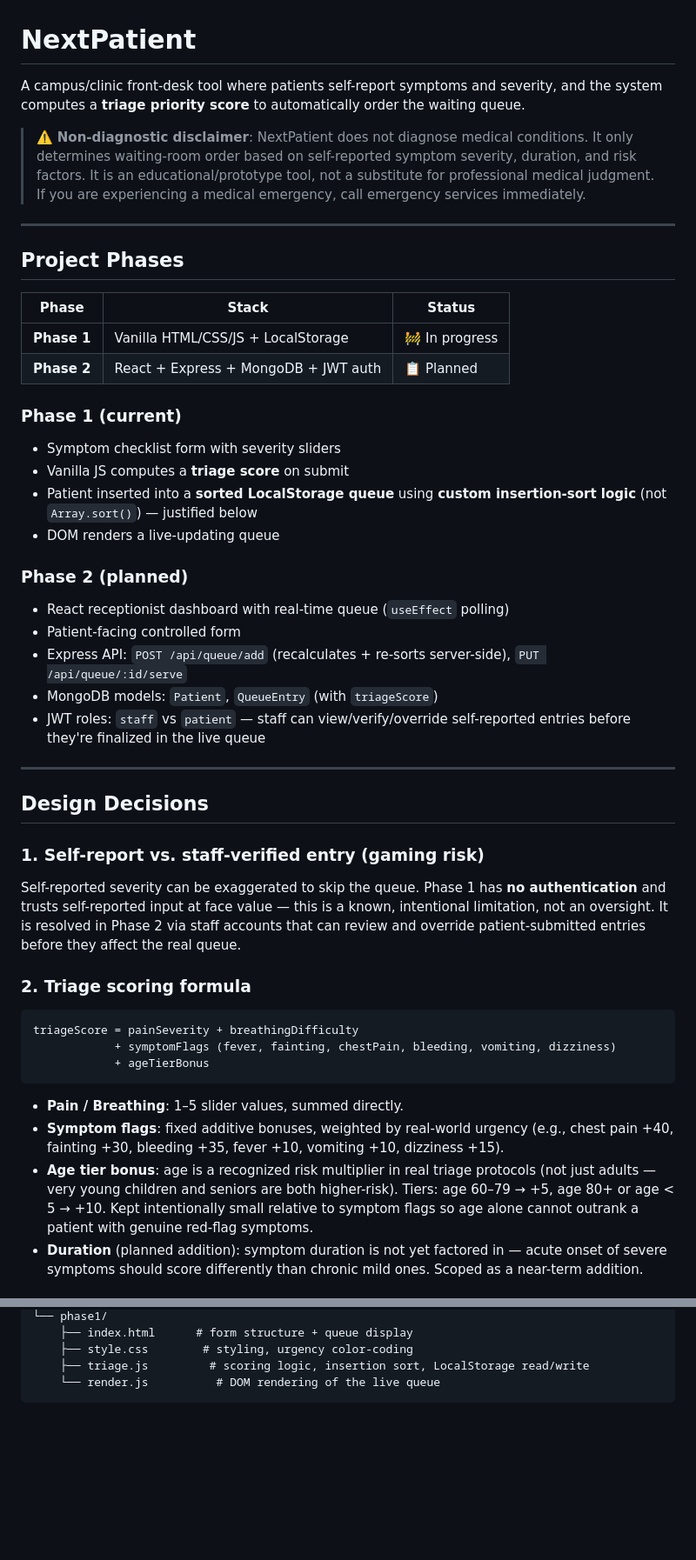
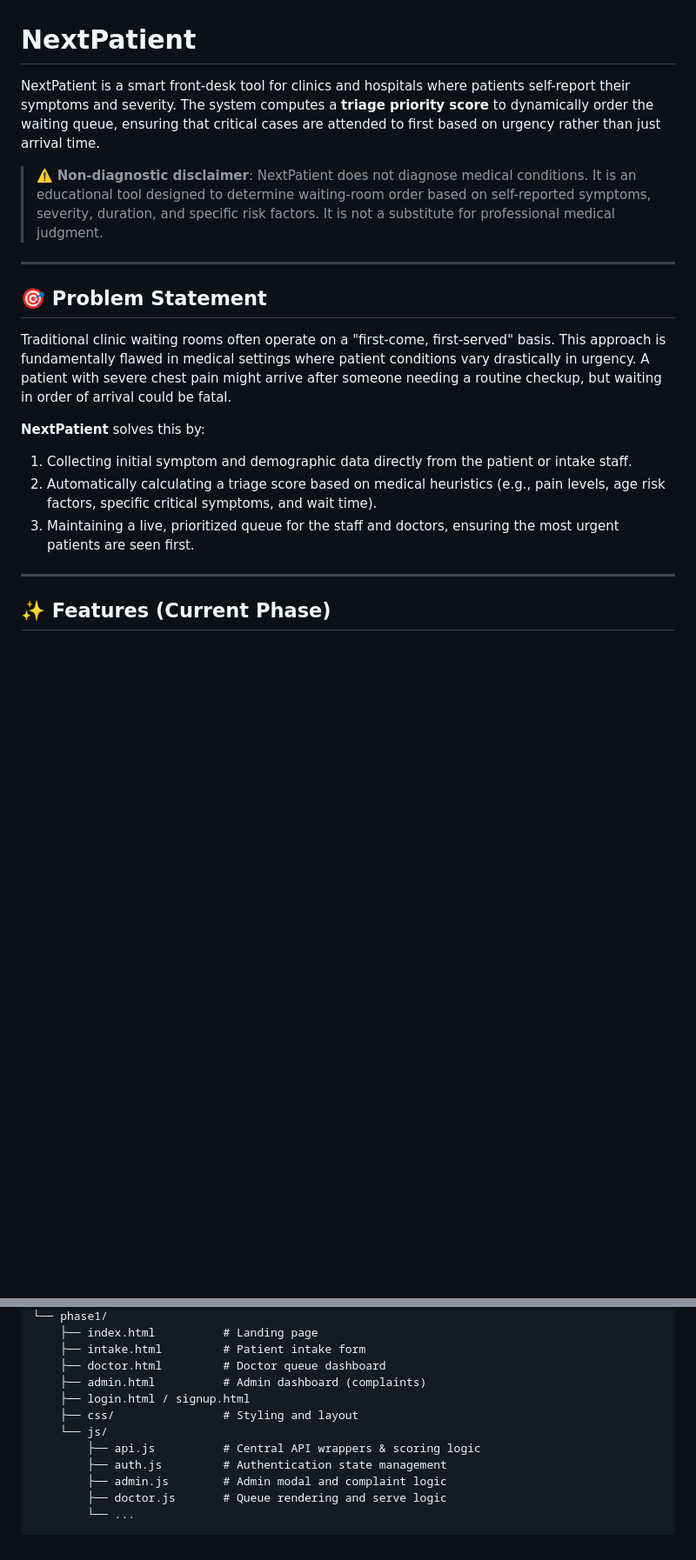
Before and after one commit to teekshannayyar/NextPatient, a Markdown page: README.md, 2 parts joined by grey strips. Shown at 87% size. Rendered like a GitHub page; blank space fills up the shorter version.

````diff
--- a/README.md
+++ b/README.md
@@ -1,46 +1,21 @@
 # NextPatient
 
-A campus/clinic front-desk tool where patients self-report symptoms and severity, and the system computes a **triage priority score** to automatically order the waiting queue.
+NextPatient is a smart front-desk tool for clinics and hospitals where patients self-report their symptoms and severity. The system computes a **triage priority score** to dynamically order the waiting queue, ensuring that critical cases are attended to first based on urgency rather than just arrival time.
 
-> ⚠️ **Non-diagnostic disclaimer**: NextPatient does not diagnose medical conditions. It only determines waiting-room order based on self-reported symptom severity, duration, and risk factors. It is an educational/prototype tool, not a substitute for professional medical judgment. If you are experiencing a medical emergency, call emergency services immediately.
+> ⚠️ **Non-diagnostic disclaimer**: NextPatient does not diagnose medical conditions. It is an educational tool designed to determine waiting-room order based on self-reported symptoms, severity, duration, and specific risk factors. It is not a substitute for professional medical judgment.
 
 ---
 
-## Project Phases
+## 🎯 Problem Statement
 
-| Phase | Stack | Status |
-|---|---|---|
-| **Phase 1** | Vanilla HTML/CSS/JS + LocalStorage | 🚧 In progress |
-| **Phase 2** | React + Express + MongoDB + JWT auth | 📋 Planned |
+Traditional clinic waiting rooms often operate on a "first-come, first-served" basis. This approach is fundamentally flawed in medical settings where patient conditions vary drastically in urgency. A patient with severe chest pain might arrive after someone needing a routine checkup, but waiting in order of arrival could be fatal.
 
-### Phase 1 (current)
-- Symptom checklist form with severity sliders
-- Vanilla JS computes a **triage score** on submit
-- Patient inserted into a **sorted LocalStorage queue** using **custom insertion-sort logic** (not `Array.sort()`) — justified below
-- DOM renders a live-updating queue
-
-### Phase 2 (planned)
-- React receptionist dashboard with real-time queue (`useEffect` polling)
-- Patient-facing controlled form
-- Express API: `POST /api/queue/add` (recalculates + re-sorts server-side), `PUT /api/queue/:id/serve`
-- MongoDB models: `Patient`, `QueueEntry` (with `triageScore`)
-- JWT roles: `staff` vs `patient` — staff can view/verify/override self-reported entries before they're finalized in the live queue
+**NextPatient** solves this by:
+1. Collecting initial symptom and demographic data directly from the patient or intake staff.
+2. Automatically calculating a triage score based on medical heuristics (e.g., pain levels, age risk factors, specific critical symptoms, and wait time).
+3. Maintaining a live, prioritized queue for the staff and doctors, ensuring the most urgent patients are seen first.
 
 ---
 
-## Design Decisions
+## ✨ Features (Current Phase)
 
-### 1. Self-report vs. staff-verified entry (gaming risk)
-Self-reported severity can be exaggerated to skip the queue. Phase 1 has **no authentication** and trusts self-reported input at face value — this is a known, intentional limitation, not an oversight. It is resolved in Phase 2 via staff accounts that can review and override patient-submitted entries before they affect the real queue.
-
-### 2. Triage scoring formula
-```
-triageScore = painSeverity + breathingDifficulty
-            + symptomFlags (fever, fainting, chestPain, bleeding, vomiting, dizziness)
-            + ageTierBonus
-```
-- **Pain / Breathing**: 1–5 slider values, summed directly.
-- **Symptom flags**: fixed additive bonuses, weighted by real-world urgency (e.g., chest pain +40, fainting +30, bleeding +35, fever +10, vomiting +10, dizziness +15).
-- **Age tier bonus**: age is a recognized risk multiplier in real triage protocols (not just adults — very young children and seniors are both higher-risk). Tiers: age 60–79 → +5, age 80+ or age < 5 → +10. Kept intentionally small relative to symptom flags so age alone cannot outrank a patient with genuine red-flag symptoms.
-- **Duration** (planned addition): symptom duration is not yet factored in — acute onset of severe symptoms should score differently than chronic mild ones. Scoped as a near-term addition.
-
@@ -89,6 +88,14 @@ NextPatient/
 └── phase1/
-    ├── index.html      # form structure + queue display
-    ├── style.css        # styling, urgency color-coding
-    ├── triage.js         # scoring logic, insertion sort, LocalStorage read/write
-    └── render.js          # DOM rendering of the live queue
+    ├── index.html          # Landing page
+    ├── intake.html         # Patient intake form
+    ├── doctor.html         # Doctor queue dashboard
+    ├── admin.html          # Admin dashboard (complaints)
+    ├── login.html / signup.html
+    ├── css/                # Styling and layout
+    └── js/
+        ├── api.js          # Central API wrappers & scoring logic
+        ├── auth.js         # Authentication state management
+        ├── admin.js        # Admin modal and complaint logic
+        ├── doctor.js       # Queue rendering and serve logic
+        └── ...
 ```
````
Also changed, not shown: other parts of README.md (+53 -29 lines).
